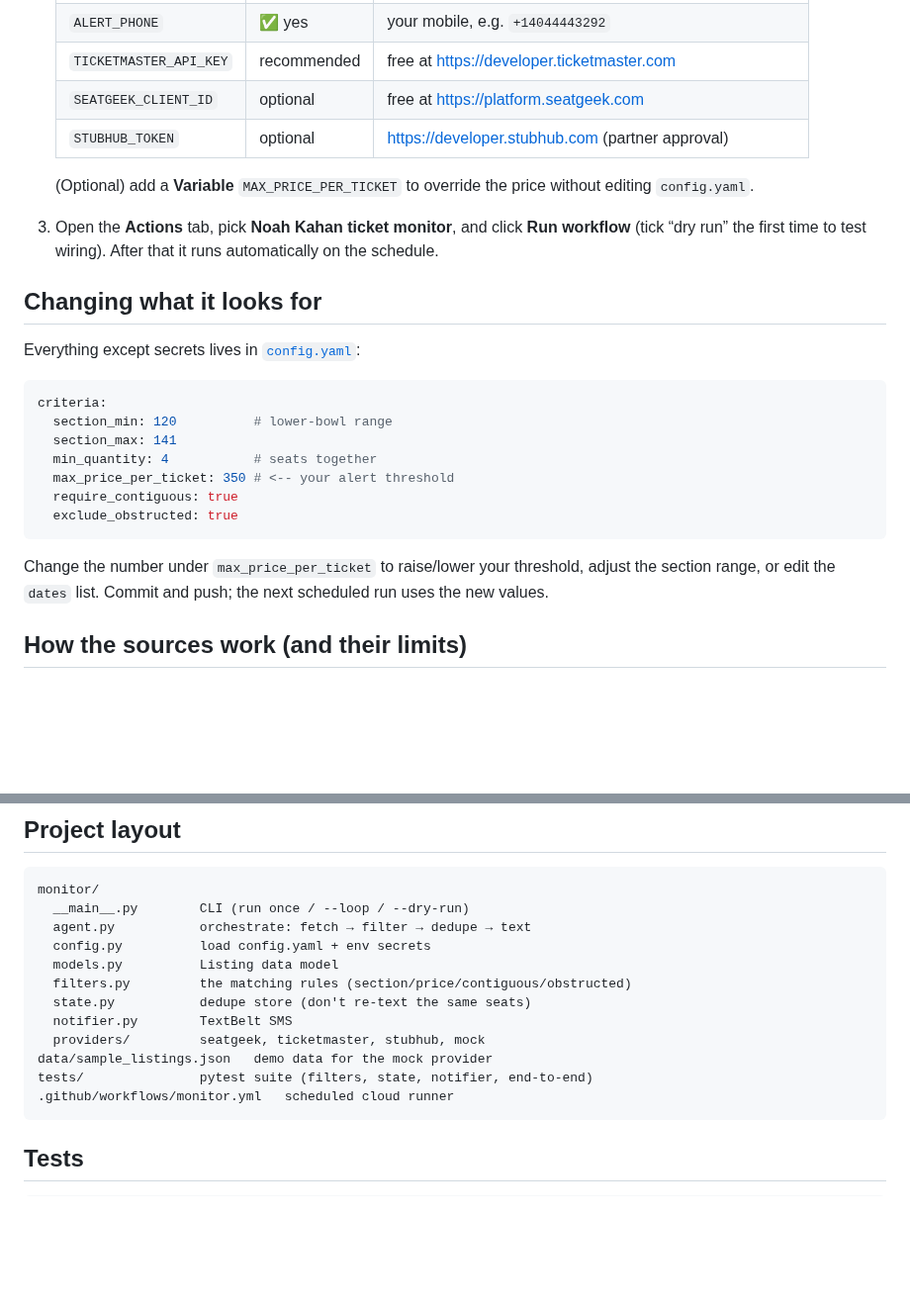
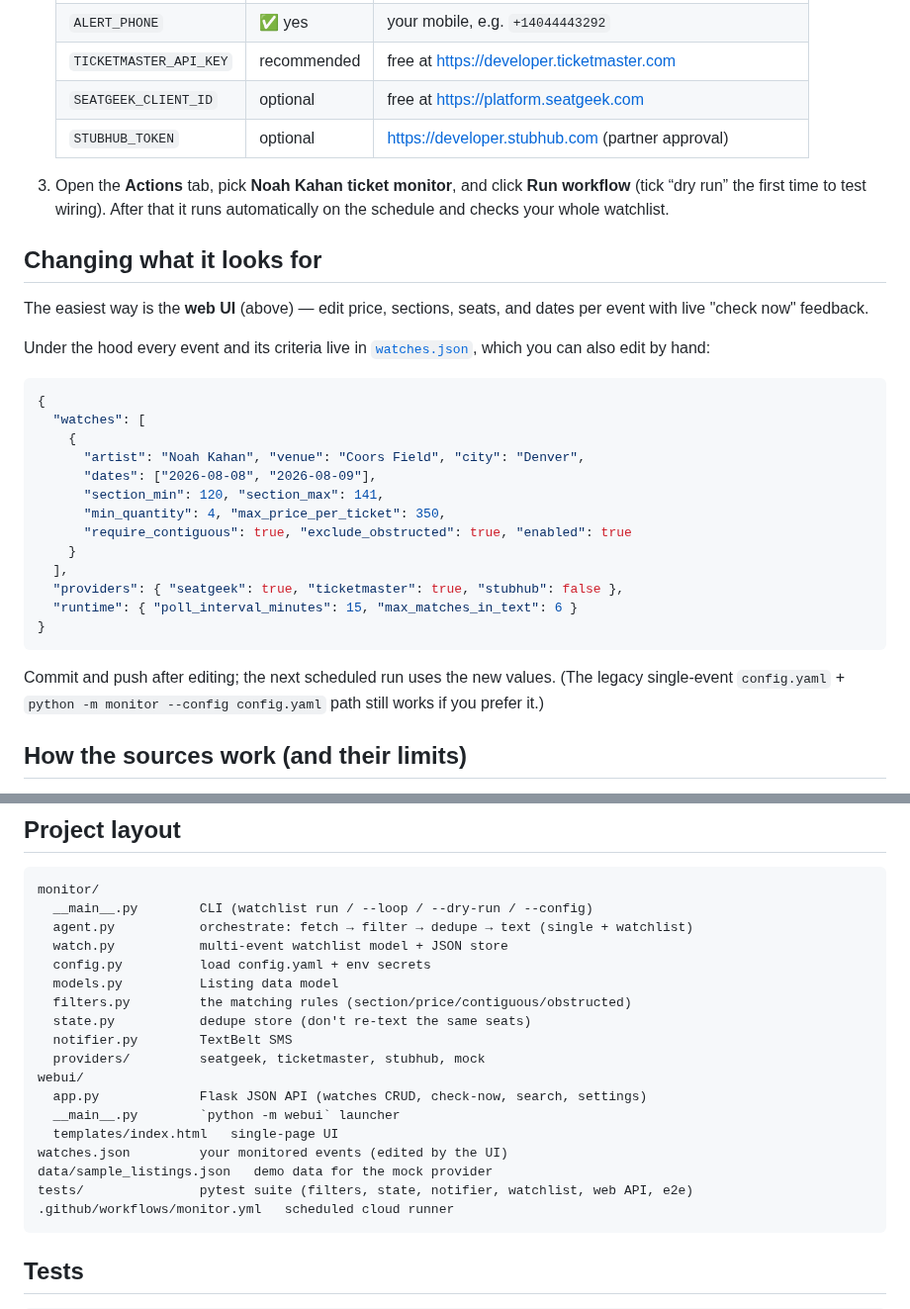
Before and after one commit to aarontopol/Noah-Kahan-Tixkets, a Markdown page: README.md, 2 parts joined by grey strips. Shown at 99% size. Drawn GitHub-style; blank space fills up the shorter version.

````diff
--- a/README.md
+++ b/README.md
@@ -61,29 +92,37 @@ credentials as encrypted secrets.
    | `SEATGEEK_CLIENT_ID` | optional | free at https://platform.seatgeek.com |
    | `STUBHUB_TOKEN` | optional | https://developer.stubhub.com (partner approval) |
 
-   (Optional) add a **Variable** `MAX_PRICE_PER_TICKET` to override the price
-   without editing `config.yaml`.
 3. Open the **Actions** tab, pick **Noah Kahan ticket monitor**, and click
    **Run workflow** (tick “dry run” the first time to test wiring). After that
-   it runs automatically on the schedule.
+   it runs automatically on the schedule and checks your whole watchlist.
 
 ## Changing what it looks for
 
-Everything except secrets lives in [`config.yaml`](./config.yaml):
+The easiest way is the **web UI** (above) — edit price, sections, seats, and
+dates per event with live "check now" feedback.
 
-```yaml
-criteria:
-  section_min: 120          # lower-bowl range
-  section_max: 141
-  min_quantity: 4           # seats together
-  max_price_per_ticket: 350 # <-- your alert threshold
-  require_contiguous: true
-  exclude_obstructed: true
+Under the hood every event and its criteria live in
+[`watches.json`](./watches.json), which you can also edit by hand:
+
+```json
+{
+  "watches": [
+    {
+      "artist": "Noah Kahan", "venue": "Coors Field", "city": "Denver",
+      "dates": ["2026-08-08", "2026-08-09"],
+      "section_min": 120, "section_max": 141,
+      "min_quantity": 4, "max_price_per_ticket": 350,
+      "require_contiguous": true, "exclude_obstructed": true, "enabled": true
+    }
+  ],
+  "providers": { "seatgeek": true, "ticketmaster": true, "stubhub": false },
+  "runtime": { "poll_interval_minutes": 15, "max_matches_in_text": 6 }
+}
 ```
 
-Change the number under `max_price_per_ticket` to raise/lower your threshold,
-adjust the section range, or edit the `dates` list. Commit and push; the next
-scheduled run uses the new values.
+Commit and push after editing; the next scheduled run uses the new values.
+(The legacy single-event `config.yaml` + `python -m monitor --config config.yaml`
+path still works if you prefer it.)
 
 ## How the sources work (and their limits)
 
@@ -114,16 +153,22 @@ stops the others.
 
 ```
 monitor/
-  __main__.py        CLI (run once / --loop / --dry-run)
-  agent.py           orchestrate: fetch → filter → dedupe → text
+  __main__.py        CLI (watchlist run / --loop / --dry-run / --config)
+  agent.py           orchestrate: fetch → filter → dedupe → text (single + watchlist)
+  watch.py           multi-event watchlist model + JSON store
   config.py          load config.yaml + env secrets
   models.py          Listing data model
   filters.py         the matching rules (section/price/contiguous/obstructed)
   state.py           dedupe store (don't re-text the same seats)
   notifier.py        TextBelt SMS
   providers/         seatgeek, ticketmaster, stubhub, mock
+webui/
+  app.py             Flask JSON API (watches CRUD, check-now, search, settings)
+  __main__.py        `python -m webui` launcher
+  templates/index.html   single-page UI
+watches.json         your monitored events (edited by the UI)
 data/sample_listings.json   demo data for the mock provider
-tests/               pytest suite (filters, state, notifier, end-to-end)
+tests/               pytest suite (filters, state, notifier, watchlist, web API, e2e)
 .github/workflows/monitor.yml   scheduled cloud runner
 ```
 
````
Also changed, not shown: other parts of README.md (+35 -4 lines), docs/ui.png (added), 13 other files.
